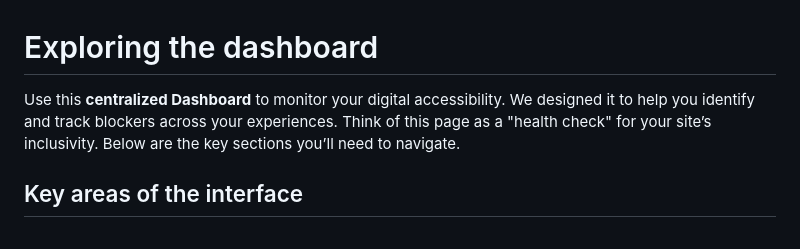
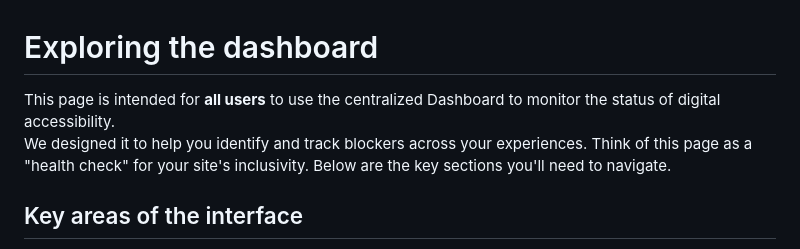
Before and after one commit to EqualifyEverything/equalify-docs, a Markdown page: user/3. Interpreting Audit Data and Dashboards/3.1: Exploring the dashboard.md, the part around the change. Rendered like a GitHub page.

Commit message:
Update 3.1: Exploring the dashboard.md
Updated intro to specify roles

```diff
--- a/user/3. Interpreting Audit Data and Dashboards/3.1: Exploring the dashboard.md
+++ b/user/3. Interpreting Audit Data and Dashboards/3.1: Exploring the dashboard.md
@@ -1,6 +1,6 @@
 # Exploring the dashboard
-Use this **centralized Dashboard** to monitor your digital accessibility. We designed it to help you identify and track blockers across your experiences.
-Think of this page as a "health check" for your site’s inclusivity. Below are the key sections you’ll need to navigate.
+This page is intended for **all users** to use the centralized Dashboard to monitor the status of digital accessibility.<br>
+We designed it to help you identify and track blockers across your experiences. Think of this page as a "health check" for your site's inclusivity. Below are the key sections you'll need to navigate.
 
 ## Key areas of the interface
 - **Audit Title:** View the specific project monitored, at the top of the page.
```
